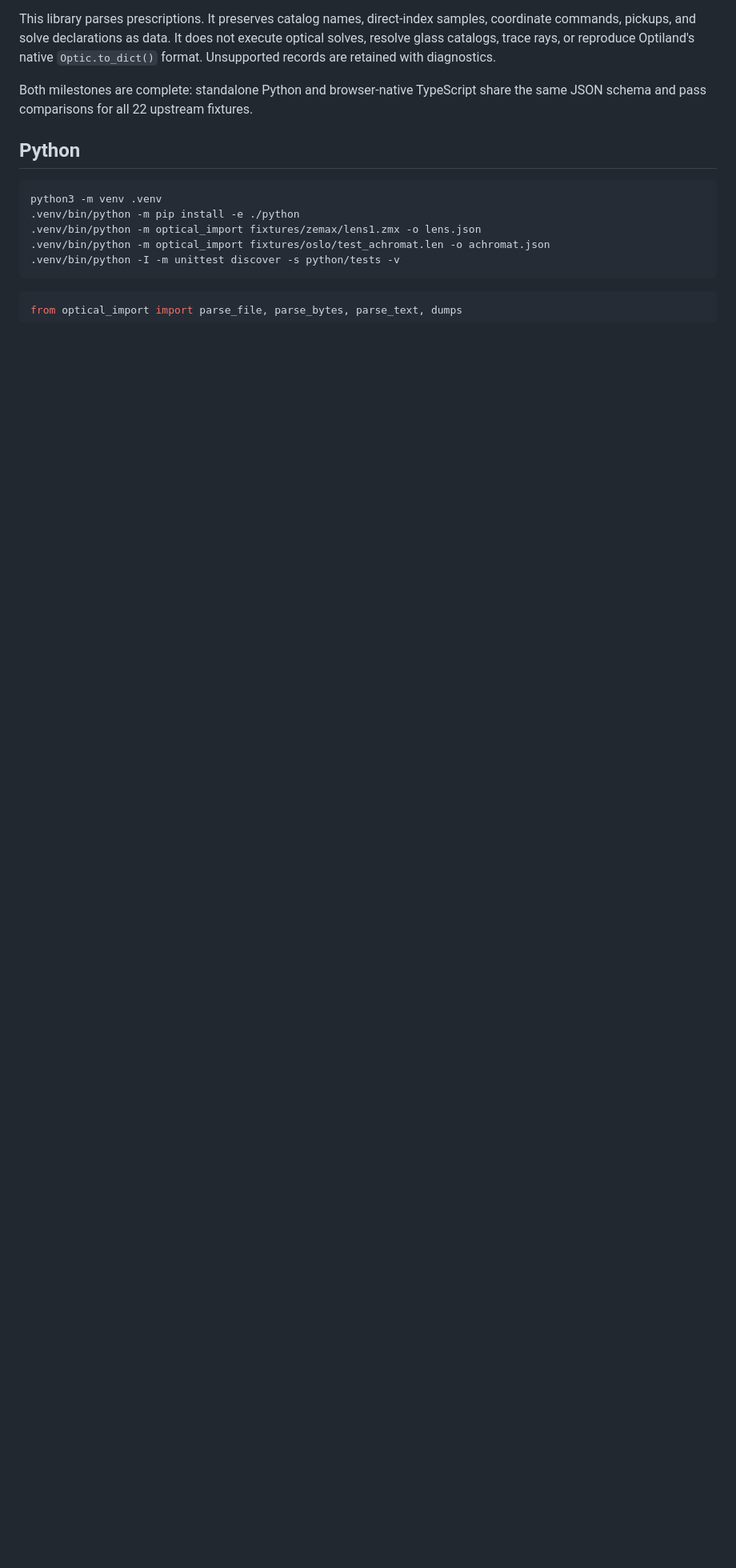
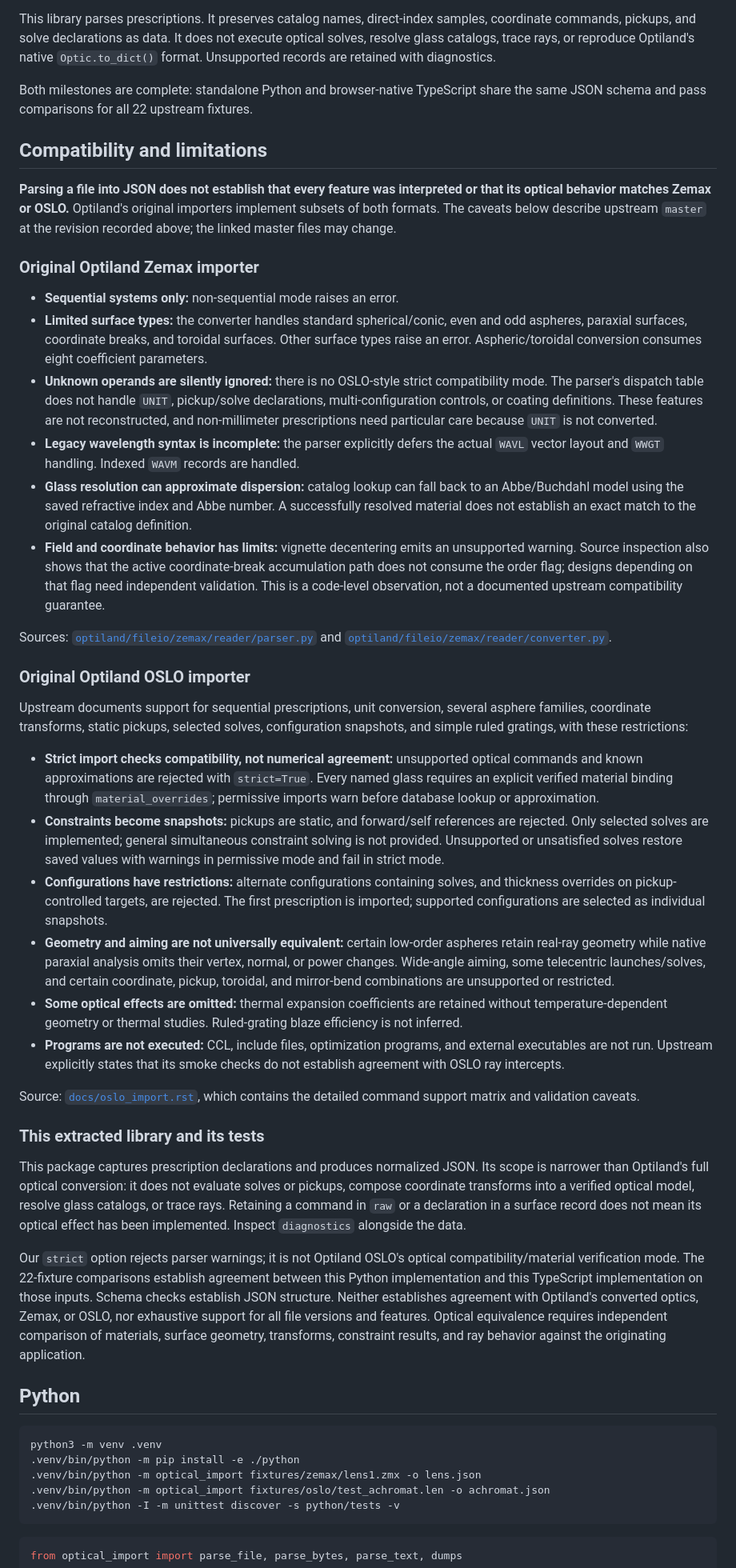
Before and after one commit to ConvexCoding/optical-format-parser, a Markdown page: README.md, the part around the change. Shown at 80% size. Drawn GitHub-style; blank space fills up the shorter version.

Commit message:
docs: document upstream importer caveats and validation limits

```diff
--- a/README.md
+++ b/README.md
@@ -7,6 +7,40 @@ Derived from Optiland **master**, inspected at `4e893f53aee1312f2d091680b93dd227
 This library parses prescriptions. It preserves catalog names, direct-index samples, coordinate commands, pickups, and solve declarations as data. It does not execute optical solves, resolve glass catalogs, trace rays, or reproduce Optiland's native `Optic.to_dict()` format. Unsupported records are retained with diagnostics.
 
 Both milestones are complete: standalone Python and browser-native TypeScript share the same JSON schema and pass comparisons for all 22 upstream fixtures.
+
+## Compatibility and limitations
+
+**Parsing a file into JSON does not establish that every feature was interpreted or that its optical behavior matches Zemax or OSLO.** Optiland's original importers implement subsets of both formats. The caveats below describe upstream `master` at the revision recorded above; the linked master files may change.
+
+### Original Optiland Zemax importer
+
+- **Sequential systems only:** non-sequential mode raises an error.
+- **Limited surface types:** the converter handles standard spherical/conic, even and odd aspheres, paraxial surfaces, coordinate breaks, and toroidal surfaces. Other surface types raise an error. Aspheric/toroidal conversion consumes eight coefficient parameters.
+- **Unknown operands are silently ignored:** there is no OSLO-style strict compatibility mode. The parser's dispatch table does not handle `UNIT`, pickup/solve declarations, multi-configuration controls, or coating definitions. These features are not reconstructed, and non-millimeter prescriptions need particular care because `UNIT` is not converted.
+- **Legacy wavelength syntax is incomplete:** the parser explicitly defers the actual `WAVL` vector layout and `WWGT` handling. Indexed `WAVM` records are handled.
+- **Glass resolution can approximate dispersion:** catalog lookup can fall back to an Abbe/Buchdahl model using the saved refractive index and Abbe number. A successfully resolved material does not establish an exact match to the original catalog definition.
+- **Field and coordinate behavior has limits:** vignette decentering emits an unsupported warning. Source inspection also shows that the active coordinate-break accumulation path does not consume the order flag; designs depending on that flag need independent validation. This is a code-level observation, not a documented upstream compatibility guarantee.
+
+Sources: [`optiland/fileio/zemax/reader/parser.py`](https://github.com/optiland/optiland/blob/master/optiland/fileio/zemax/reader/parser.py) and [`optiland/fileio/zemax/reader/converter.py`](https://github.com/optiland/optiland/blob/master/optiland/fileio/zemax/reader/converter.py).
+
+### Original Optiland OSLO importer
+
+Upstream documents support for sequential prescriptions, unit conversion, several asphere families, coordinate transforms, static pickups, selected solves, configuration snapshots, and simple ruled gratings, with these restrictions:
+
+- **Strict import checks compatibility, not numerical agreement:** unsupported optical commands and known approximations are rejected with `strict=True`. Every named glass requires an explicit verified material binding through `material_overrides`; permissive imports warn before database lookup or approximation.
+- **Constraints become snapshots:** pickups are static, and forward/self references are rejected. Only selected solves are implemented; general simultaneous constraint solving is not provided. Unsupported or unsatisfied solves restore saved values with warnings in permissive mode and fail in strict mode.
+- **Configurations have restrictions:** alternate configurations containing solves, and thickness overrides on pickup-controlled targets, are rejected. The first prescription is imported; supported configurations are selected as individual snapshots.
+- **Geometry and aiming are not universally equivalent:** certain low-order aspheres retain real-ray geometry while native paraxial analysis omits their vertex, normal, or power changes. Wide-angle aiming, some telecentric launches/solves, and certain coordinate, pickup, toroidal, and mirror-bend combinations are unsupported or restricted.
+- **Some optical effects are omitted:** thermal expansion coefficients are retained without temperature-dependent geometry or thermal studies. Ruled-grating blaze efficiency is not inferred.
+- **Programs are not executed:** CCL, include files, optimization programs, and external executables are not run. Upstream explicitly states that its smoke checks do not establish agreement with OSLO ray intercepts.
+
+Source: [`docs/oslo_import.rst`](https://github.com/optiland/optiland/blob/master/docs/oslo_import.rst), which contains the detailed command support matrix and validation caveats.
+
+### This extracted library and its tests
+
+This package captures prescription declarations and produces normalized JSON. Its scope is narrower than Optiland's full optical conversion: it does not evaluate solves or pickups, compose coordinate transforms into a verified optical model, resolve glass catalogs, or trace rays. Retaining a command in `raw` or a declaration in a surface record does not mean its optical effect has been implemented. Inspect `diagnostics` alongside the data.
+
+Our `strict` option rejects parser warnings; it is not Optiland OSLO's optical compatibility/material verification mode. The 22-fixture comparisons establish agreement between this Python implementation and this TypeScript implementation on those inputs. Schema checks establish JSON structure. Neither establishes agreement with Optiland's converted optics, Zemax, or OSLO, nor exhaustive support for all file versions and features. Optical equivalence requires independent comparison of materials, surface geometry, transforms, constraint results, and ray behavior against the originating application.
 
 ## Python
 
```
